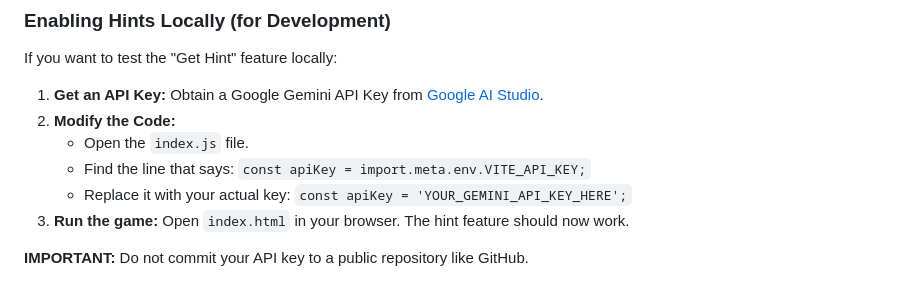
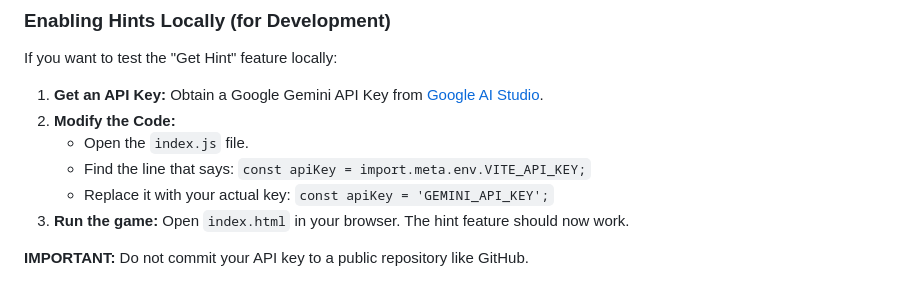
Before and after one commit to DevDiner/sudoku-game, a Markdown page: README.md, the part around the change. Drawn GitHub-style.

```diff
--- a/README.md
+++ b/README.md
@@ -45,7 +45,7 @@ If you want to test the "Get Hint" feature locally:
 2.  **Modify the Code:**
     -   Open the `index.js` file.
     -   Find the line that says: `const apiKey = import.meta.env.VITE_API_KEY;`
-    -   Replace it with your actual key: `const apiKey = 'YOUR_GEMINI_API_KEY_HERE';`
+    -   Replace it with your actual key: `const apiKey = 'GEMINI_API_KEY';`
 3.  **Run the game:** Open `index.html` in your browser. The hint feature should now work.
 
 **IMPORTANT:** Do not commit your API key to a public repository like GitHub.
```
